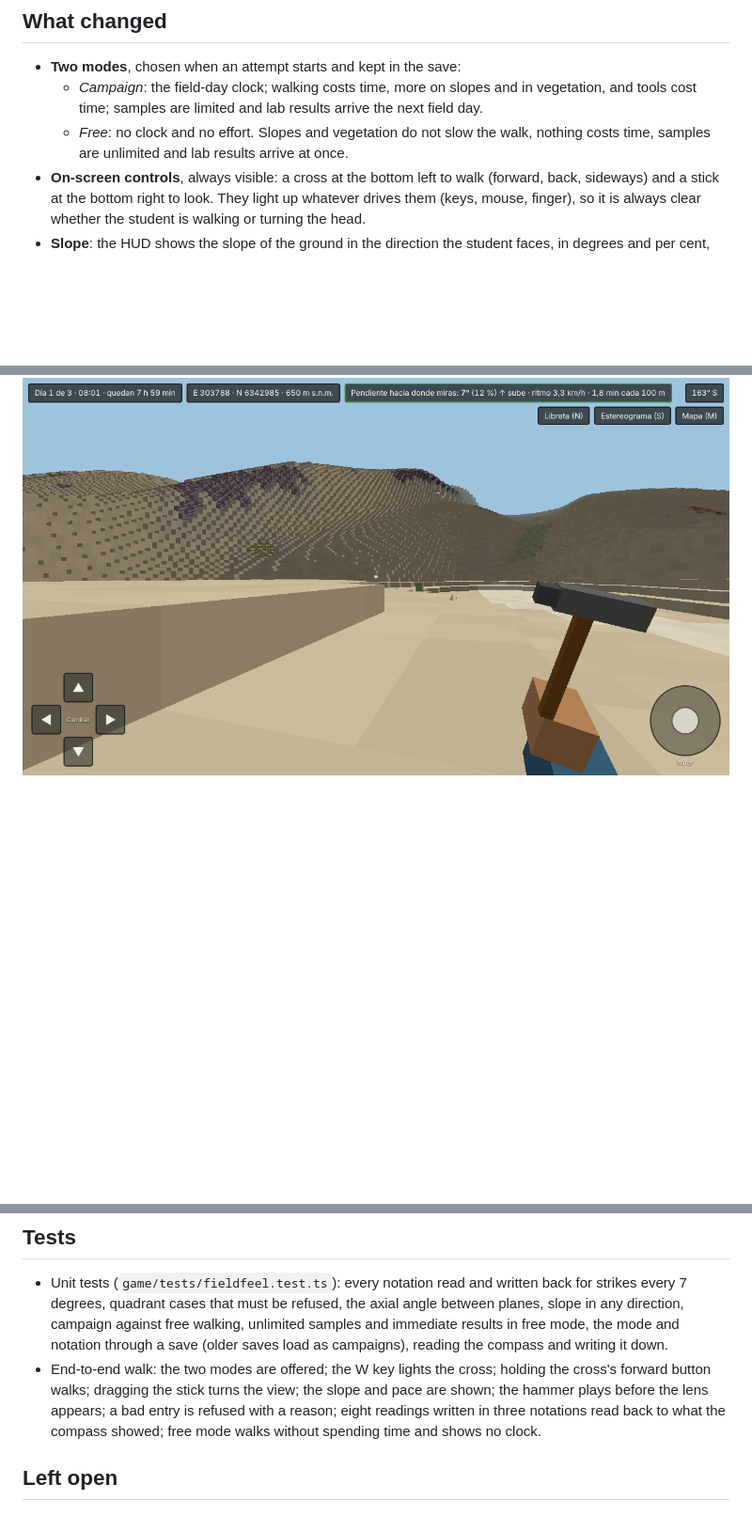
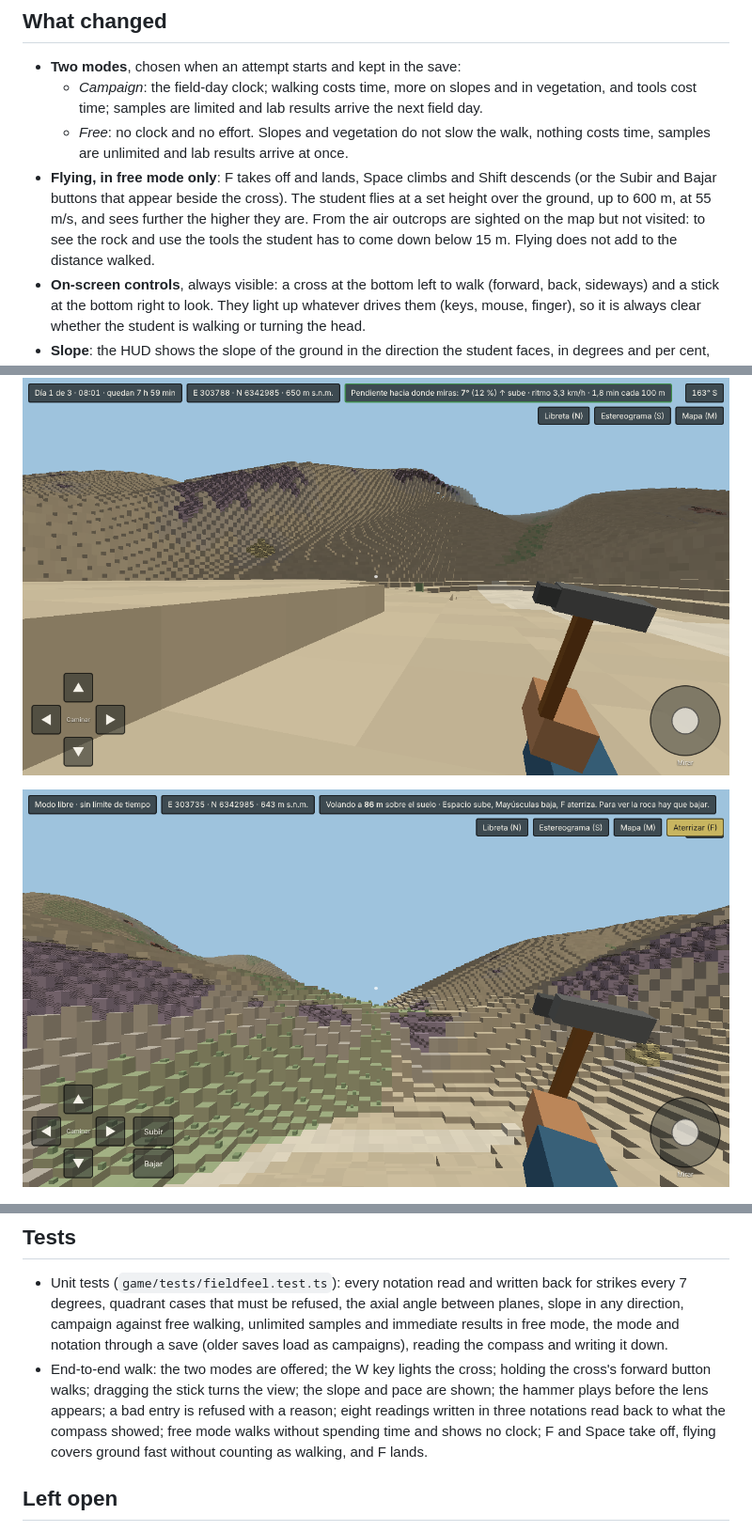
Before and after one commit to mauricespinoza/MineGeology, a Markdown page: docs/field-feel.md, 3 parts joined by grey strips. Shown at 94% size. Rendered like a GitHub page; pictures changed too: docs/img/feel-flying.png (added); blank space fills up the shorter version.

```diff
--- a/docs/field-feel.md
+++ b/docs/field-feel.md
@@ -7,6 +7,7 @@ Changes asked for by Mauricio after trying work packages 4 to 6. They sit betwee
 - **Two modes**, chosen when an attempt starts and kept in the save:
   - *Campaign*: the field-day clock; walking costs time, more on slopes and in vegetation, and tools cost time; samples are limited and lab results arrive the next field day.
   - *Free*: no clock and no effort. Slopes and vegetation do not slow the walk, nothing costs time, samples are unlimited and lab results arrive at once.
+- **Flying, in free mode only**: F takes off and lands, Space climbs and Shift descends (or the Subir and Bajar buttons that appear beside the cross). The student flies at a set height over the ground, up to 600 m, at 55 m/s, and sees further the higher they are. From the air outcrops are sighted on the map but not visited: to see the rock and use the tools the student has to come down below 15 m. Flying does not add to the distance walked.
 - **On-screen controls**, always visible: a cross at the bottom left to walk (forward, back, sideways) and a stick at the bottom right to look. They light up whatever drives them (keys, mouse, finger), so it is always clear whether the student is walking or turning the head.
 - **Slope**: the HUD shows the slope of the ground in the direction the student faces, in degrees and per cent, whether it rises or falls, and a colour from easy to very steep. In a campaign it also shows the walking pace (Tobler's hiking function) and the minutes per 100 m, which is exactly what the clock charges. Slopes are now taken from the true ground surface, not from the steps of the blocks.
 - **Reading the compass**: measuring now shows a compass and a clinometer, with no numbers. The arrow points to the dip direction (as on a Clar-type compass) with a faint strike line across it; the clinometer shows the dip. The student writes the measurement down in the notation they choose:
@@ -17,6 +18,8 @@ Changes asked for by Mauricio after trying work packages 4 to 6. They sit betwee
 - **Hammer and lens**: the student holds a hammer in a blocky arm, as in a block game. "Martillo y lupa" plays three blows with rock chips in the colour of the rock, and then shows the view through a hand lens: a picture of a few millimetres of the rock, drawn from its texture (phenocrysts, clasts, grains, shells), next to the description.
 
 ![The cross, the stick, the slope and the hammer](img/feel-pads.png)
+
+![Flying over Quebrada Los Litres at 86 m](img/feel-flying.png)
 
 ![Reading the compass and choosing the notation](img/feel-compass.png)
 
@@ -35,7 +38,7 @@ Changes asked for by Mauricio after trying work packages 4 to 6. They sit betwee
 ## Tests
 
 - Unit tests (`game/tests/fieldfeel.test.ts`): every notation read and written back for strikes every 7 degrees, quadrant cases that must be refused, the axial angle between planes, slope in any direction, campaign against free walking, unlimited samples and immediate results in free mode, the mode and notation through a save (older saves load as campaigns), reading the compass and writing it down.
-- End-to-end walk: the two modes are offered; the W key lights the cross; holding the cross's forward button walks; dragging the stick turns the view; the slope and pace are shown; the hammer plays before the lens appears; a bad entry is refused with a reason; eight readings written in three notations read back to what the compass showed; free mode walks without spending time and shows no clock.
+- End-to-end walk: the two modes are offered; the W key lights the cross; holding the cross's forward button walks; dragging the stick turns the view; the slope and pace are shown; the hammer plays before the lens appears; a bad entry is refused with a reason; eight readings written in three notations read back to what the compass showed; free mode walks without spending time and shows no clock; F and Space take off, flying covers ground fast without counting as walking, and F lands.
 
 ## Left open
 
```
Also changed, not shown: 11 other files.
